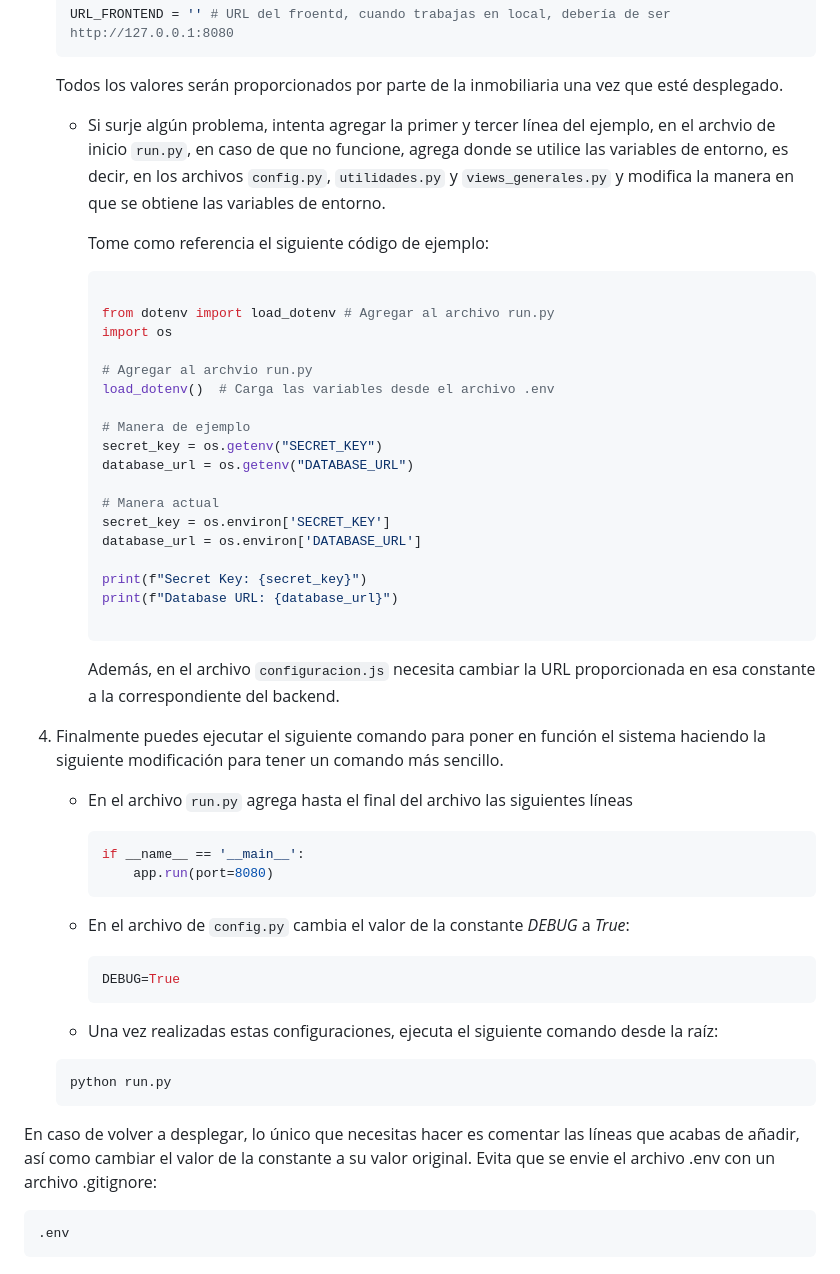
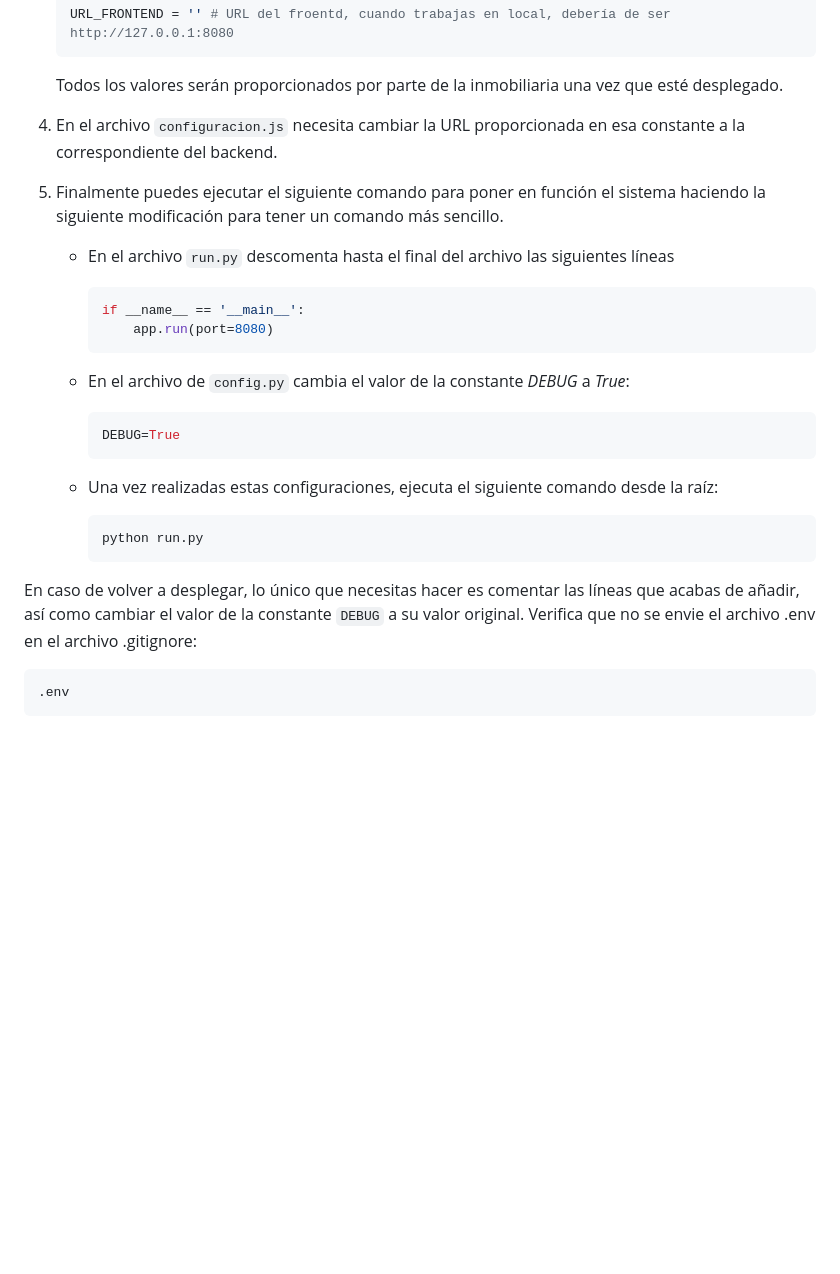
Before and after one commit to InmobiliariaSandoval/Frontend, a Markdown page: README.md, the part around the change. Rendered like a GitHub page; blank space fills up the shorter version.

Commit message:
Actualización del README.md

````diff
--- a/README.md
+++ b/README.md
@@ -30,36 +30,11 @@ Para trabajar con el sistema de manera local en tu dispositivo, realizar cambios
     ```
     Todos los valores serán proporcionados por parte de la inmobiliaria una vez que esté desplegado.
 
-    * Si surje algún problema, intenta agregar la primer y tercer línea del ejemplo, en el archvio de inicio `run.py`, en caso de que no funcione, agrega donde se utilice las variables de entorno, es decir, en los archivos `config.py`, `utilidades.py` y `views_generales.py` y modifica la manera en que se obtiene las variables de entorno.
+4. En el archivo `configuracion.js` necesita cambiar la URL proporcionada en esa constante a la correspondiente del backend.
 
-        Tome como referencia el siguiente código de ejemplo:
+5. Finalmente puedes ejecutar el siguiente comando para poner en función el sistema haciendo la siguiente modificación para tener un comando más sencillo.
 
-        ```python
-
-        from dotenv import load_dotenv # Agregar al archivo run.py
-        import os
-
-        # Agregar al archvio run.py
-        load_dotenv()  # Carga las variables desde el archivo .env
-
-        # Manera de ejemplo
-        secret_key = os.getenv("SECRET_KEY")
-        database_url = os.getenv("DATABASE_URL")
-
-        # Manera actual
-        secret_key = os.environ['SECRET_KEY']
-        database_url = os.environ['DATABASE_URL']
-
-        print(f"Secret Key: {secret_key}")
-        print(f"Database URL: {database_url}")
-
-        ```
-
-        Además, en el archivo `configuracion.js` necesita cambiar la URL proporcionada en esa constante a la correspondiente del backend.
-
-4. Finalmente puedes ejecutar el siguiente comando para poner en función el sistema haciendo la siguiente modificación para tener un comando más sencillo.
-
-   * En el archivo `run.py` agrega hasta el final del archivo las siguientes líneas
+   * En el archivo `run.py` descomenta hasta el final del archivo las siguientes líneas
 
         ```python
         if __name__ == '__main__':
@@ -72,11 +47,11 @@ Para trabajar con el sistema de manera local en tu dispositivo, realizar cambios
         ```
     * Una vez realizadas estas configuraciones, ejecuta el siguiente comando desde la raíz:
 
-    ```bash
-    python run.py
-    ```
+        ```bash
+        python run.py
+        ```
 
-En caso de volver a desplegar, lo único que necesitas hacer es comentar las líneas que acabas de añadir, así como cambiar el valor de la constante a su valor original. Evita que se envie el archivo .env con un archivo .gitignore:
+En caso de volver a desplegar, lo único que necesitas hacer es comentar las líneas que acabas de añadir, así como cambiar el valor de la constante `DEBUG` a su valor original. Verifica que no se envie el archivo .env en el archivo .gitignore:
 
 ```
 .env
````
